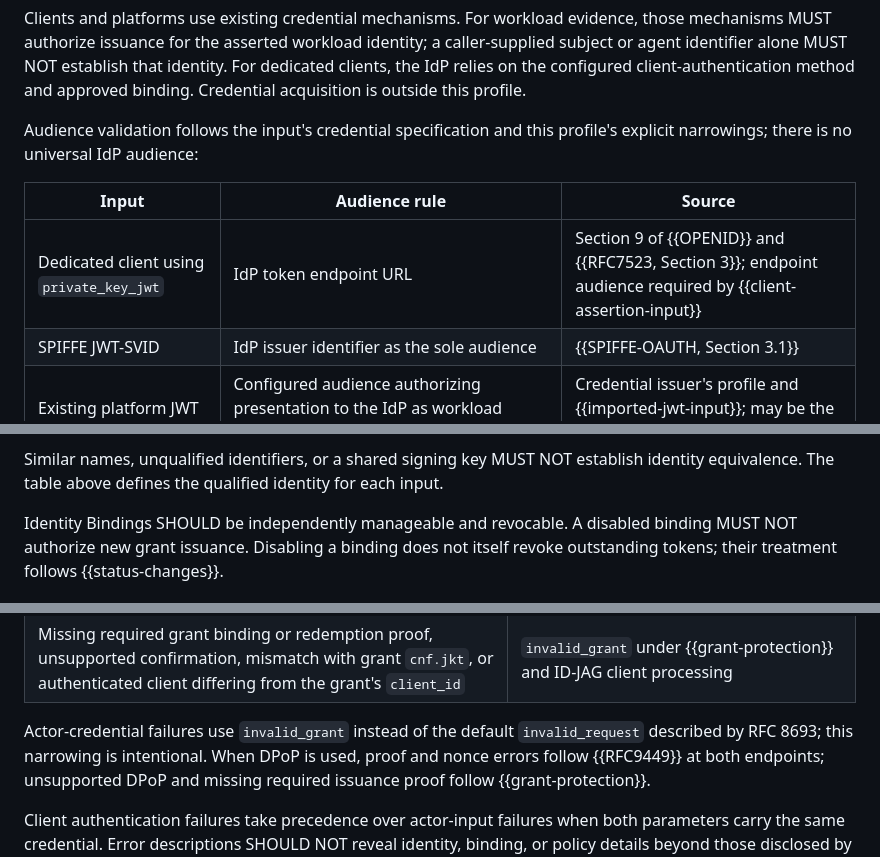
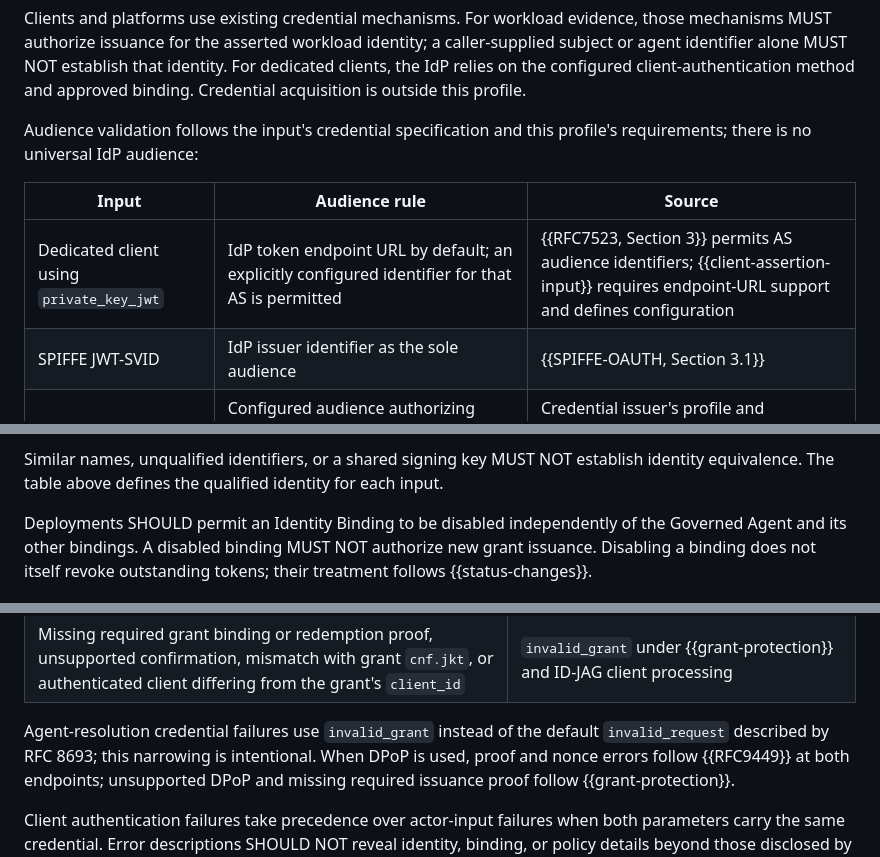
Before and after one commit to mcguinness/draft-mcguinness-oauth-workload-agent-federation, a Markdown page: draft-mcguinness-oauth-workload-agent-federation.md, 3 parts joined by grey strips. Drawn GitHub-style.

```diff
--- a/draft-mcguinness-oauth-workload-agent-federation.md
+++ b/draft-mcguinness-oauth-workload-agent-federation.md
@@ -645,11 +645,11 @@ on the configured client-authentication method and approved binding.
 Credential acquisition is outside this profile.
 
 Audience validation follows the input's credential specification and
-this profile's explicit narrowings; there is no universal IdP audience:
+this profile's requirements; there is no universal IdP audience:
 
 | Input | Audience rule | Source |
 |---|---|---|
-| Dedicated client using `private_key_jwt` | IdP token endpoint URL | Section 9 of {{OPENID}} and {{RFC7523, Section 3}}; endpoint audience required by {{client-assertion-input}} |
+| Dedicated client using `private_key_jwt` | IdP token endpoint URL by default; an explicitly configured identifier for that AS is permitted | {{RFC7523, Section 3}} permits AS audience identifiers; {{client-assertion-input}} requires endpoint-URL support and defines configuration |
 | SPIFFE JWT-SVID | IdP issuer identifier as the sole audience | {{SPIFFE-OAUTH, Section 3.1}} |
 | Existing platform JWT | Configured audience authorizing presentation to the IdP as workload evidence | Credential issuer's profile and {{imported-jwt-input}}; may be the token endpoint URL |
 | Client Attestation | Attestation and accompanying proof follow their distinct audience rules; no generic JWT audience is added to the attestation | {{ATTEST}} and {{agent-evidence}} |
@@ -777,7 +794,8 @@ Similar names, unqualified identifiers, or a shared signing key MUST
 NOT establish identity equivalence. The table above defines the
 qualified identity for each input.
 
-Identity Bindings SHOULD be independently manageable and revocable.
+Deployments SHOULD permit an Identity Binding to be disabled independently
+of the Governed Agent and its other bindings.
 A disabled binding MUST NOT authorize new grant issuance. Disabling
 a binding does not itself revoke outstanding tokens; their treatment
 follows {{status-changes}}.
@@ -1544,8 +1571,9 @@ before authorization. This profile specifies the following outcomes:
 | Unacceptable requested scope, invalid scope reduction, or no non-empty scope can be issued | `invalid_scope` |
 | Missing required grant binding or redemption proof, unsupported confirmation, mismatch with grant `cnf.jkt`, or authenticated client differing from the grant's `client_id` | `invalid_grant` under {{grant-protection}} and ID-JAG client processing |
 
-Actor-credential failures use `invalid_grant` instead of the default
-`invalid_request` described by RFC 8693; this narrowing is intentional.
+Agent-resolution credential failures use `invalid_grant` instead of
+the default `invalid_request` described by RFC 8693; this narrowing is
+intentional.
 When DPoP is used, proof and nonce errors follow {{RFC9449}} at both
 endpoints; unsupported DPoP and missing required issuance proof follow
 {{grant-protection}}.
```
Also changed, not shown: other parts of draft-mcguinness-oauth-workload-agent-federation.md (+40 -14 lines).
